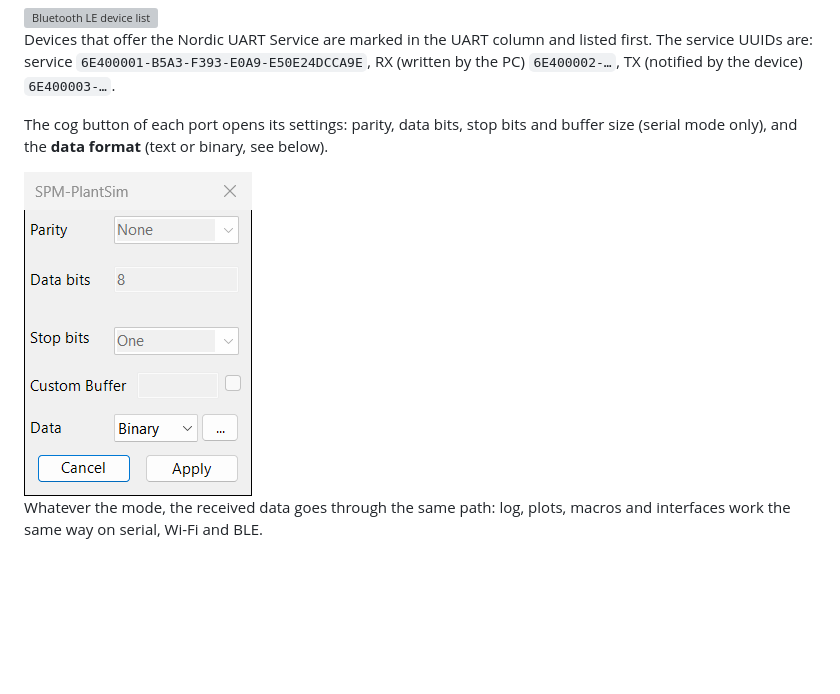
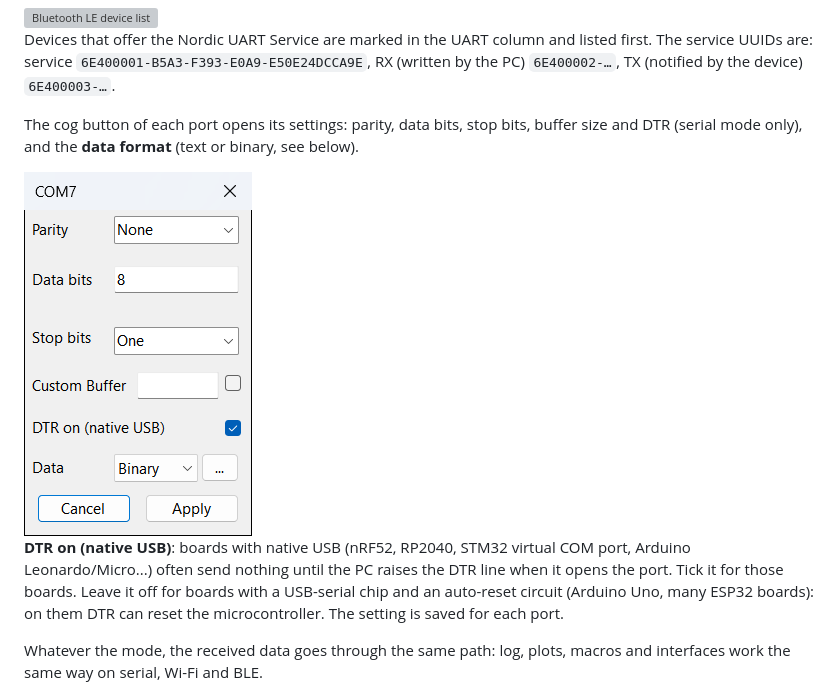
Before and after one commit to Agasaworkshop/SerialPortMacros, a Markdown page: README.md, the part around one of its changes. Drawn GitHub-style; pictures changed too: docs/images/port_settings.png; blank space fills up the shorter version; grey boxes are pictures that could not be loaded.

```diff
--- a/README.md
+++ b/README.md
@@ -47,9 +47,11 @@ Each port has a mode selector under its value box:
 Devices that offer the Nordic UART Service are marked in the UART column and listed first. The service UUIDs are:
 service `6E400001-B5A3-F393-E0A9-E50E24DCCA9E`, RX (written by the PC) `6E400002-…`, TX (notified by the device) `6E400003-…`.
 
-The cog button of each port opens its settings: parity, data bits, stop bits and buffer size (serial mode only), and the **data format** (text or binary, see below).
+The cog button of each port opens its settings: parity, data bits, stop bits, buffer size and DTR (serial mode only), and the **data format** (text or binary, see below).
 
-<img width="228" height="324" alt="Port settings" src="docs/images/port_settings.png" />
+<img width="228" height="364" alt="Port settings" src="docs/images/port_settings.png" />
+
+**DTR on (native USB)**: boards with native USB (nRF52, RP2040, STM32 virtual COM port, Arduino Leonardo/Micro...) often send nothing until the PC raises the DTR line when it opens the port. Tick it for those boards. Leave it off for boards with a USB-serial chip and an auto-reset circuit (Arduino Uno, many ESP32 boards): on them DTR can reset the microcontroller. The setting is saved for each port.
 
 Whatever the mode, the received data goes through the same path: log, plots, macros and interfaces work the same way on serial, Wi-Fi and BLE.
 
```
Also changed, not shown: other parts of README.md (+26 -1 lines), SerialPortMacros_Source/DOCUMENTATION.md (+28 -0 lines), docs/images/binary_format.png, 8 other files.
